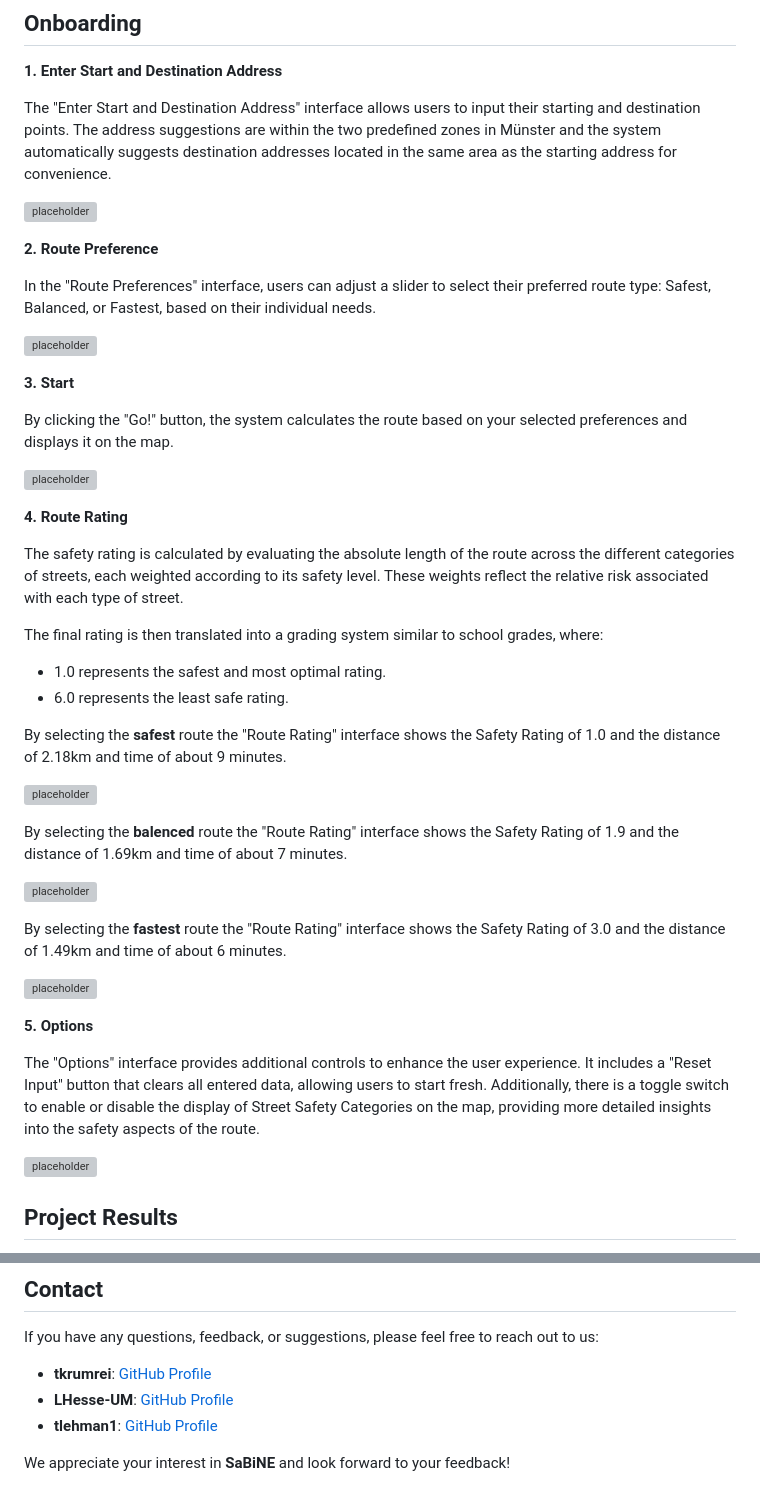
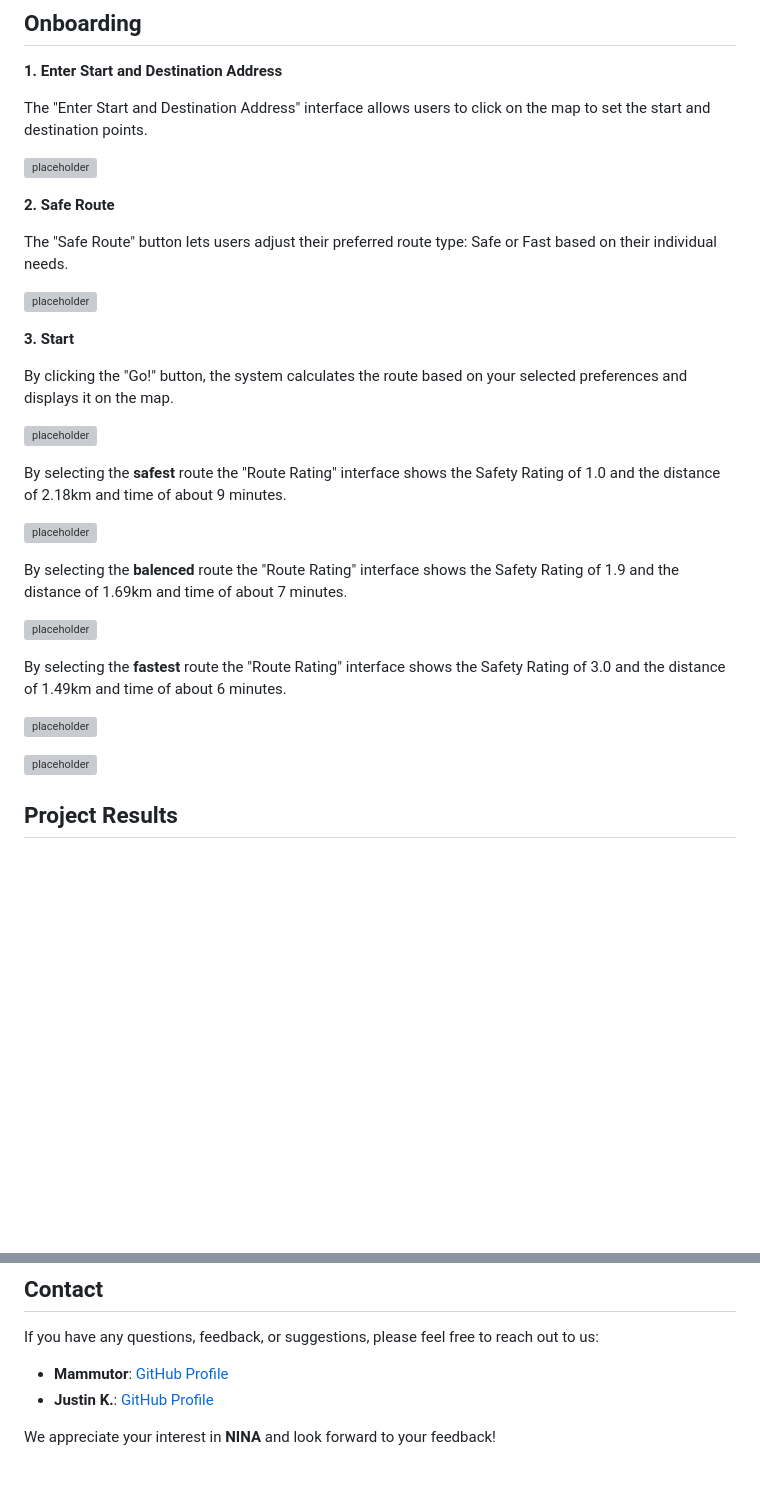
Before and after one commit to Mammutor/NINA, a Markdown page: README.md, 2 parts joined by grey strips. Rendered like a GitHub page; blank space fills up the shorter version; grey boxes are pictures that could not be loaded.

```diff
--- a/README.md
+++ b/README.md
@@ -73,13 +54,13 @@ $ pnpm run dev                                                 # Launch developm
 
 **1. Enter Start and Destination Address**
 
-The "Enter Start and Destination Address" interface allows users to input their starting and destination points. The address suggestions are within the two predefined zones in Münster and the system automatically suggests destination addresses located in the same area as the starting address for convenience.
+The "Enter Start and Destination Address" interface allows users to click on the map to set the start and destination points.
 
 ![placeholder](documenting/EnterStartAndDestinationAddress.png)
 
-**2. Route Preference**
+**2. Safe Route**
 
-In the "Route Preferences" interface, users can adjust a slider to select their preferred route type: Safest, Balanced, or Fastest, based on their individual needs.
+The "Safe Route" button lets users adjust their preferred route type: Safe or Fast based on their individual needs.
 
 ![placeholder](documenting/RoutePreferences.png)
 
@@ -88,15 +69,6 @@ In the "Route Preferences" interface, users can adjust a slider to select their
 By clicking the "Go!" button, the system calculates the route based on your selected preferences and displays it on the map.
 
 ![placeholder](documenting/Start.png)
-
-**4. Route Rating**
-
-The safety rating is calculated by evaluating the absolute length of the route across the different categories of streets, each weighted according to its safety level. These weights reflect the relative risk associated with each type of street.
-
-The final rating is then translated into a grading system similar to school grades, where:
-- 1.0 represents the safest and most optimal rating.
-- 6.0 represents the least safe rating.
-
 
 By selecting the **safest** route the "Route Rating" interface shows the Safety Rating of 1.0 and the distance of 2.18km and time of about 9 minutes.
 
@@ -109,10 +81,6 @@ By selecting the **balenced** route the "Route Rating" interface shows the Safet
 By selecting the **fastest** route the "Route Rating" interface shows the Safety Rating of 3.0 and the distance of 1.49km and time of about 6 minutes.
 
 ![placeholder](documenting/Fastest.png)
-
-**5. Options**
-
-The "Options" interface provides additional controls to enhance the user experience. It includes a "Reset Input" button that clears all entered data, allowing users to start fresh. Additionally, there is a toggle switch to enable or disable the display of Street Safety Categories on the map, providing more detailed insights into the safety aspects of the route.
 
 ![placeholder](documenting/ShowStreetSafetyCategory.png)
 
@@ -140,8 +110,7 @@ You may read the full license in the [LICENSE](LICENSE) file included in this re
 
 If you have any questions, feedback, or suggestions, please feel free to reach out to us:
 
-- **tkrumrei**: [GitHub Profile](https://github.com/tkrumrei)
-- **LHesse-UM**: [GitHub Profile](https://github.com/LHesse-UM)
-- **tlehman1**: [GitHub Profile](https://github.com/tlehman1)
+- **Mammutor**: [GitHub Profile](https://github.com/Mammutor)
+- **Justin K.**: [GitHub Profile](https://github.com/.)
 
-We appreciate your interest in **SaBiNE** and look forward to your feedback!
+We appreciate your interest in **NINA** and look forward to your feedback!
```
Also changed, not shown: other parts of README.md (+13 -30 lines).
